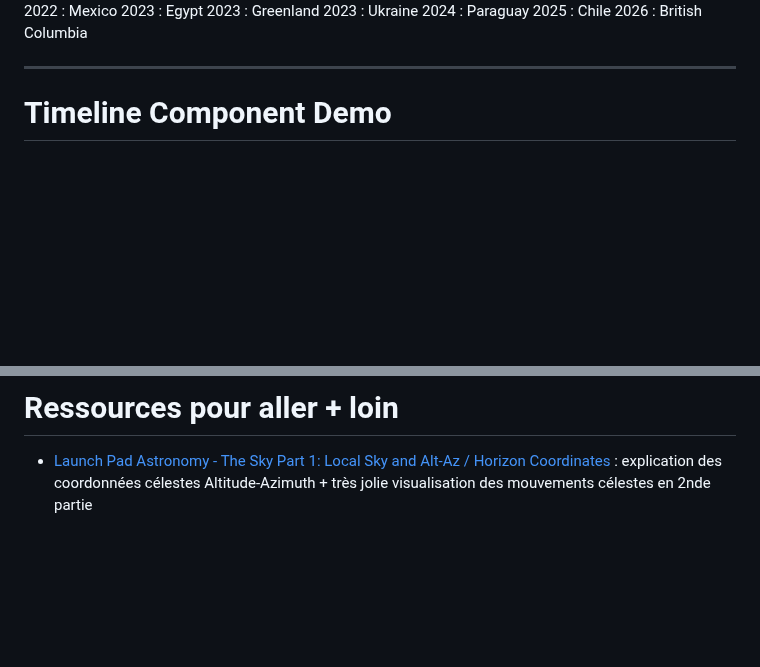
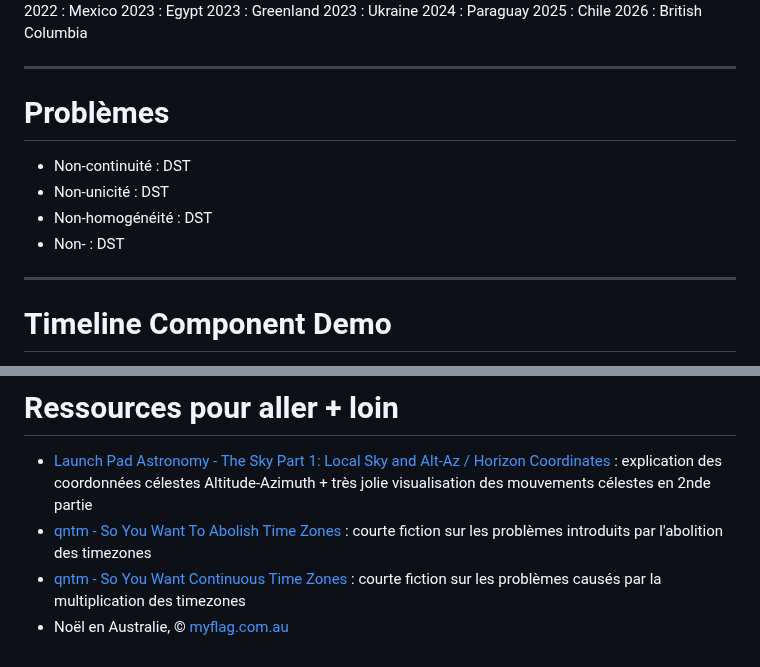
Before and after one commit to Lenormju/talk-time-bugs, a Markdown page: slidev/slides.md, 2 parts joined by grey strips. Rendered like a GitHub page; blank space fills up the shorter version.

```diff
--- a/slidev/slides.md
+++ b/slidev/slides.md
@@ -294,6 +333,15 @@ Réponse n°2 : 🌅 ☃️
   <DraggableAnnotation v-click="10" :labelX="19" :labelY="4" :tipX="19" :tipY="17">2026 : British Columbia</DraggableAnnotation>
   <span v-click="12" />
 </div>
+
+---
+
+# Problèmes
+
+* Non-continuité : DST
+* Non-unicité : DST
+* Non-homogénéité : DST
+* Non- : DST
 
 ---
 
@@ -378,3 +426,6 @@ Réponse n°2 : 🌅 ☃️
 # Ressources pour aller + loin
 
 * [Launch Pad Astronomy - The Sky Part 1: Local Sky and Alt-Az / Horizon Coordinates](https://www.youtube.com/watch?v=i2e0aRtwsCY) : explication des coordonnées célestes Altitude-Azimuth + très jolie visualisation des mouvements célestes en 2nde partie
+* [qntm - So You Want To Abolish Time Zones](https://qntm.org/abolish) : courte fiction sur les problèmes introduits par l'abolition des timezones
+* [qntm - So You Want Continuous Time Zones](https://qntm.org/continuous) : courte fiction sur les problèmes causés par la multiplication des timezones
+* Noël en Australie, © [myflag.com.au](https://myflag.com.au/product/aussie-christmas-flag-150-x-90cm/)
```
Also changed, not shown: other parts of slidev/slides.md (+39 -0 lines), slidev/images/Aussie-Christmas-700x426.png (added), 1 other file.
